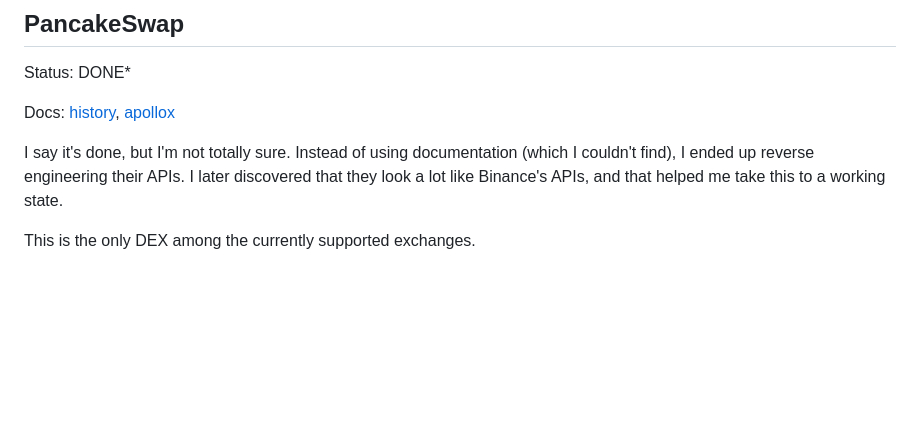
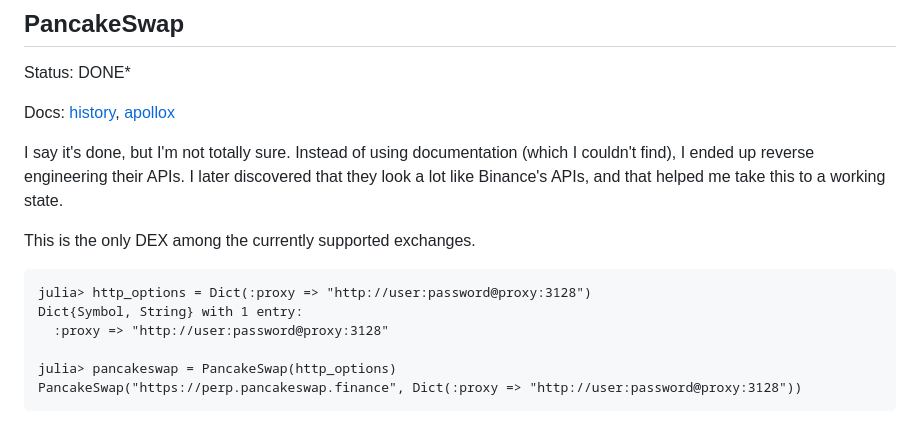
Before and after one commit to g-gundam/CryptoMarketData.jl, a Markdown page: docs/src/exchanges.md, the part around the change. Rendered like a GitHub page; blank space fills up the shorter version.

Commit message:
Add REPL example for PancakeSwap

````diff
--- a/docs/src/exchanges.md
+++ b/docs/src/exchanges.md
@@ -95,3 +95,12 @@ discovered that they look a lot like Binance's APIs, and that helped me take
 this to a working state.
 
 This is the only DEX among the currently supported exchanges.
+
+```julia-repl
+julia> http_options = Dict(:proxy => "http://user:password@proxy:3128")
+Dict{Symbol, String} with 1 entry:
+  :proxy => "http://user:password@proxy:3128"
+
+julia> pancakeswap = PancakeSwap(http_options)
+PancakeSwap("https://perp.pancakeswap.finance", Dict(:proxy => "http://user:password@proxy:3128"))
+```
````
